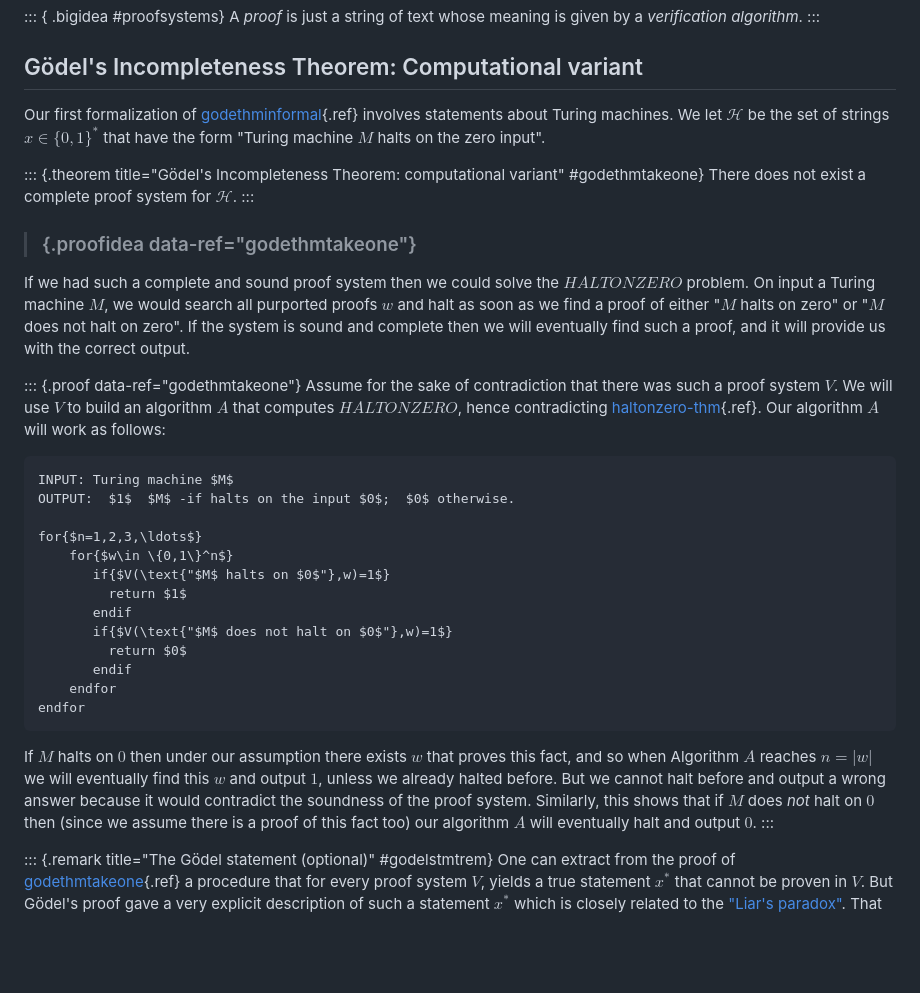
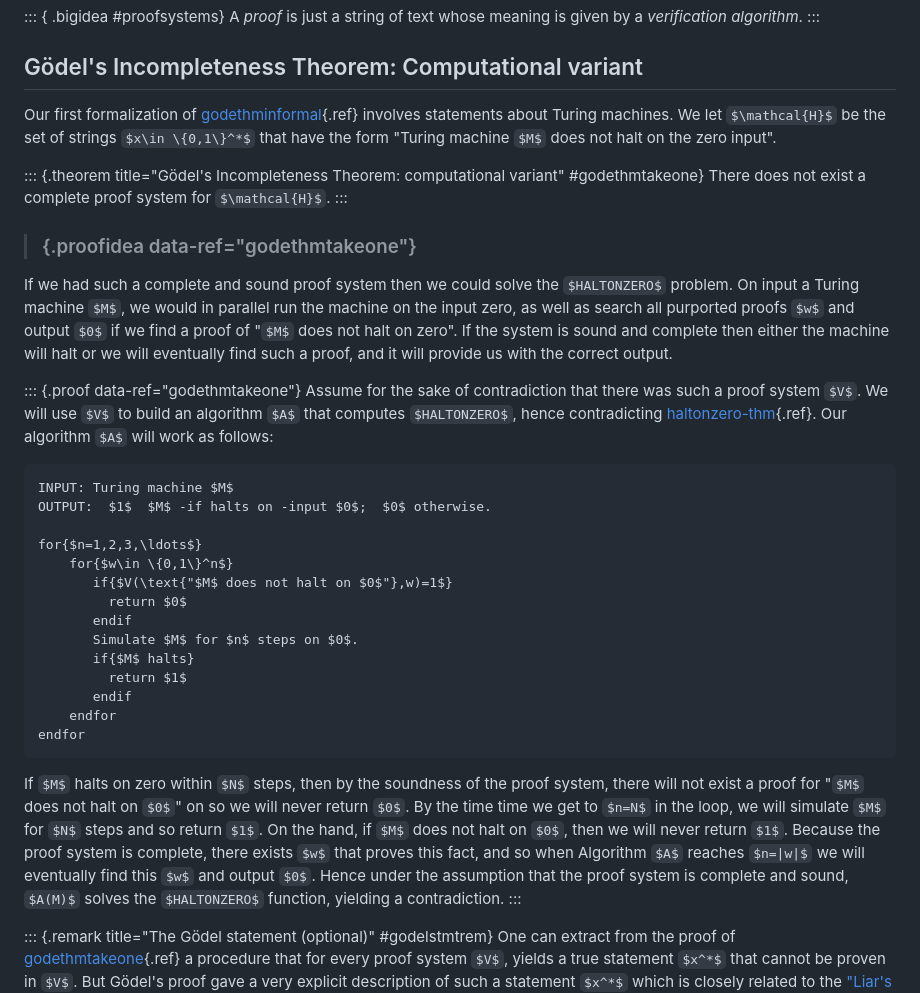
Before and after one commit to boazbk/tcs, a Markdown page: lec_09_godel.md, the part around the change. Drawn GitHub-style; some formulas as TeX source; blank space fills up the shorter version.

````diff
--- a/lec_09_godel.md
+++ b/lec_09_godel.md
@@ -129,7 +129,7 @@ A _proof_ is just a string of text whose meaning is given by a _verification alg
 
 
 Our first formalization of [godethminformal](){.ref} involves statements about Turing machines.
-We let $\mathcal{H}$ be the set of strings $x\in \{0,1\}^*$ that have the form "Turing machine $M$ halts on the zero input".
+We let $\mathcal{H}$ be the set of strings $x\in \{0,1\}^*$ that have the form "Turing machine $M$ does not halt on the zero input".
 
 
 ::: {.theorem title="Gödel's Incompleteness Theorem: computational variant" #godethmtakeone}
@@ -138,7 +138,7 @@ There does not exist a complete proof system for $\mathcal{H}$.
 
 
 > ### {.proofidea data-ref="godethmtakeone"}
-If we had such a complete and sound proof system then we could solve the $HALTONZERO$ problem. On input a Turing machine $M$, we would search all purported proofs $w$  and halt as soon as we find a proof of either "$M$ halts on zero" or "$M$ does not halt on zero". If the system is sound and complete then we will eventually find such a proof, and it will provide us with the correct output.
+If we had such a complete and sound proof system then we could solve the $HALTONZERO$ problem. On input a Turing machine $M$, we would in parallel run the machine on the input zero, as well as search all purported proofs $w$  and output $0$ if we find a proof of "$M$ does not halt on zero". If the system is sound and complete then either the machine will halt or we will eventually find such a proof, and it will provide us with the correct output.
 
 
 ::: {.proof data-ref="godethmtakeone"}
@@ -150,24 +150,26 @@ Our algorithm $A$ will work as follows:
 
 ``` { .algorithm title="Halting from proofs" #haltingfromproog}
 INPUT: Turing machine $M$
-OUTPUT:  $1$  $M$ -if halts on the input $0$;  $0$ otherwise.
+OUTPUT:  $1$  $M$ -if halts on -input $0$;  $0$ otherwise.
 
 for{$n=1,2,3,\ldots$}
     for{$w\in \{0,1\}^n$}
-       if{$V(\text{"$M$ halts on $0$"},w)=1$}
-         return $1$
-       endif
        if{$V(\text{"$M$ does not halt on $0$"},w)=1$}
          return $0$
+       endif
+       Simulate $M$ for $n$ steps on $0$.
+       if{$M$ halts}
+         return $1$
        endif
     endfor
 endfor
 ```
 
 
-If $M$ halts on $0$ then under our assumption there exists $w$ that proves this fact, and so when Algorithm $A$ reaches $n=|w|$ we will eventually find this $w$ and output $1$, unless we already halted before.
-But we cannot halt before and output a wrong answer because it would contradict the soundness of the proof system.
-Similarly, this shows that if $M$ does _not_ halt on $0$ then (since we assume there is a proof of this fact too) our algorithm $A$ will eventually halt and output $0$.
+If $M$ halts on zero within $N$ steps, then by the soundness of the proof system, there will not exist a proof for "$M$ does not halt on $0$" on so we will never return $0$.
+By the time time we get to $n=N$ in the loop, we will simulate $M$ for $N$ steps and so return $1$.
+On the hand, if $M$ does not halt on $0$, then we will never return $1$. Because the proof system is complete, there exists $w$ that proves this fact, and so when Algorithm $A$ reaches $n=|w|$ we will eventually find this $w$ and output $0$.
+Hence under the assumption that the proof system is complete and sound, $A(M)$ solves the $HALTONZERO$ function, yielding a contradiction.
 :::
 
 ::: {.remark title="The Gödel statement (optional)" #godelstmtrem}
````
